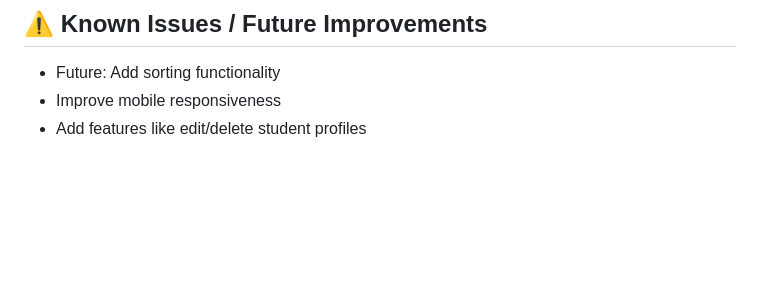
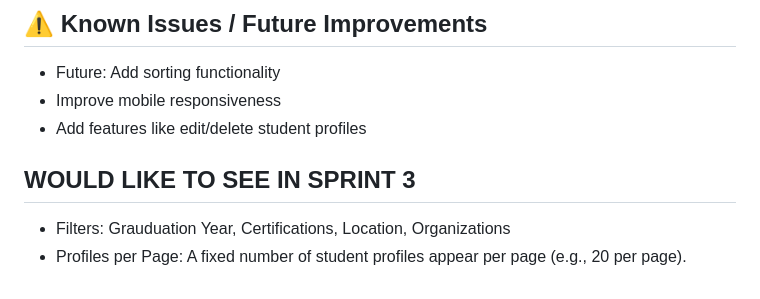
Before and after one commit to Logan1ht/COMP-3300-project, a Markdown page: README.md, the part around the change. Drawn GitHub-style; blank space fills up the shorter version.

```diff
--- a/README.md
+++ b/README.md
@@ -107,3 +107,7 @@ npm install json-server http-server
 - Future: Add sorting functionality
 - Improve mobile responsiveness
 - Add features like edit/delete student profiles
+
+## WOULD LIKE TO SEE IN SPRINT 3
+- Filters: Grauduation Year, Certifications, Location, Organizations
+- Profiles per Page: A fixed number of student profiles appear per page (e.g., 20 per page).
```
